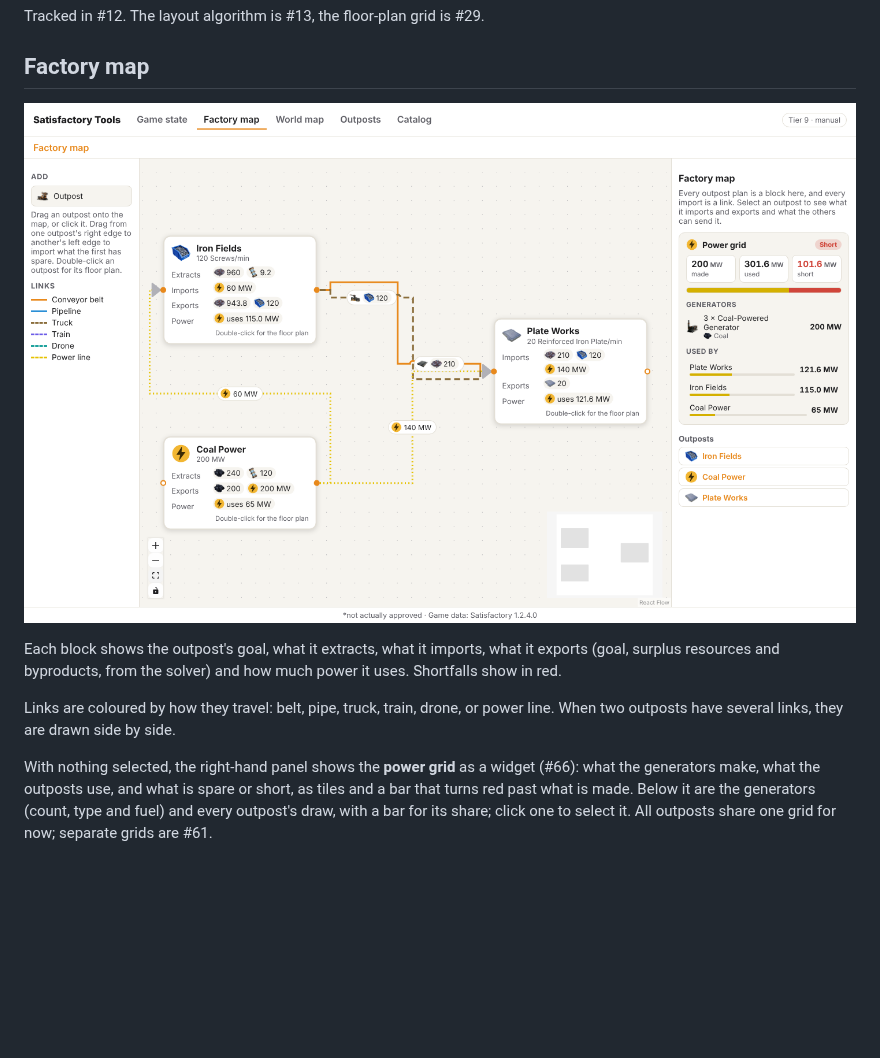
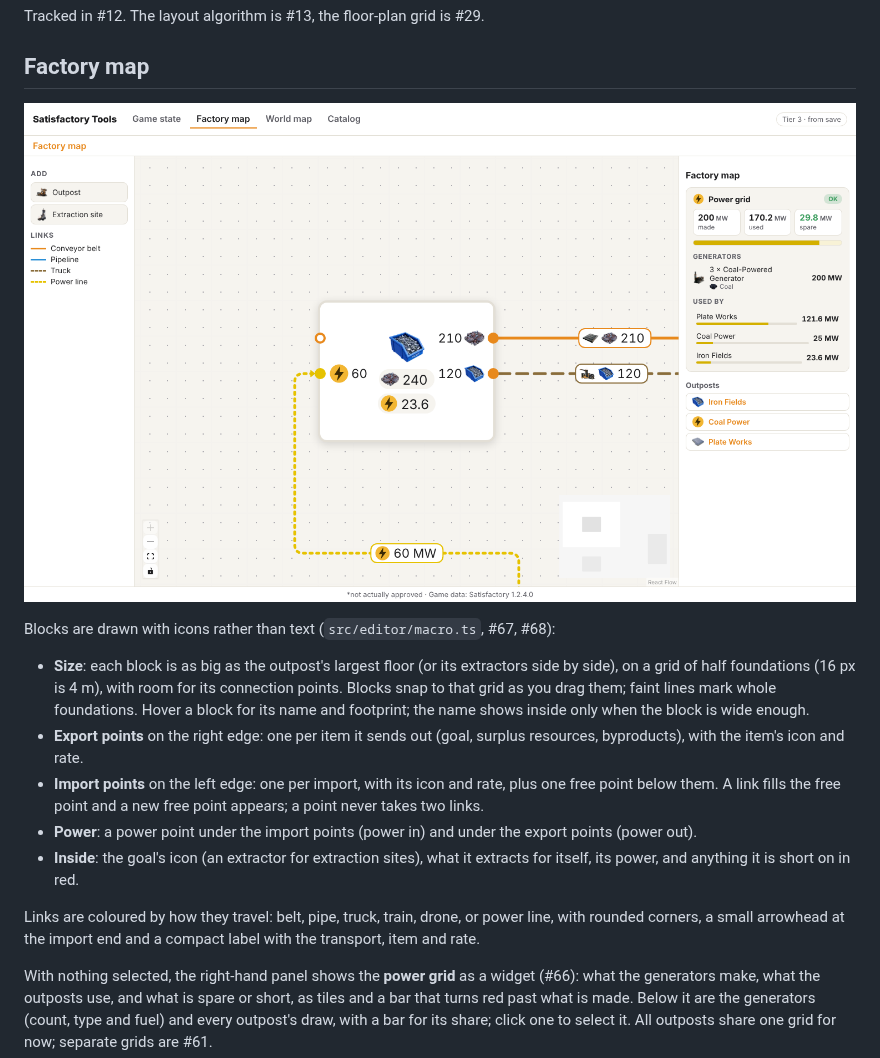
Before and after one commit to Oodapow/satisfactory-tools, a Markdown page: docs/node-editor.md, the part around one of its changes. Rendered like a GitHub page; pictures changed too: docs/node-editor/1-factory-map.png; blank space fills up the shorter version.

```diff
--- a/docs/node-editor.md
+++ b/docs/node-editor.md
@@ -13,9 +13,15 @@ Tracked in #12. The layout algorithm is #13, the floor-plan grid is #29.
 
 ![Factory map](node-editor/1-factory-map.png)
 
-Each block shows the outpost's goal, what it extracts, what it imports, what it exports (goal, surplus resources and byproducts, from the solver) and how much power it uses. Shortfalls show in red.
+Blocks are drawn with icons rather than text (`src/editor/macro.ts`, #67, #68):
 
-Links are coloured by how they travel: belt, pipe, truck, train, drone, or power line. When two outposts have several links, they are drawn side by side.
+- **Size**: each block is as big as the outpost's largest floor (or its extractors side by side), on a grid of half foundations (16 px is 4 m), with room for its connection points. Blocks snap to that grid as you drag them; faint lines mark whole foundations. Hover a block for its name and footprint; the name shows inside only when the block is wide enough.
+- **Export points** on the right edge: one per item it sends out (goal, surplus resources, byproducts), with the item's icon and rate.
+- **Import points** on the left edge: one per import, with its icon and rate, plus one free point below them. A link fills the free point and a new free point appears; a point never takes two links.
+- **Power**: a power point under the import points (power in) and under the export points (power out).
+- **Inside**: the goal's icon (an extractor for extraction sites), what it extracts for itself, its power, and anything it is short on in red.
+
+Links are coloured by how they travel: belt, pipe, truck, train, drone, or power line, with rounded corners, a small arrowhead at the import end and a compact label with the transport, item and rate.
 
 With nothing selected, the right-hand panel shows the **power grid** as a widget (#66): what the generators make, what the outposts use, and what is spare or short, as tiles and a bar that turns red past what is made. Below it are the generators (count, type and fuel) and every outpost's draw, with a bar for its share; click one to select it. All outposts share one grid for now; separate grids are #61.
 
```
Also changed, not shown: other parts of docs/node-editor.md (+7 -1 lines), docs/user-journey.md (+3 -3 lines), docs/node-editor/2-outpost-inspector.png, docs/node-editor/3-new-link.png, docs/node-editor/9-extraction-site.png (added).
